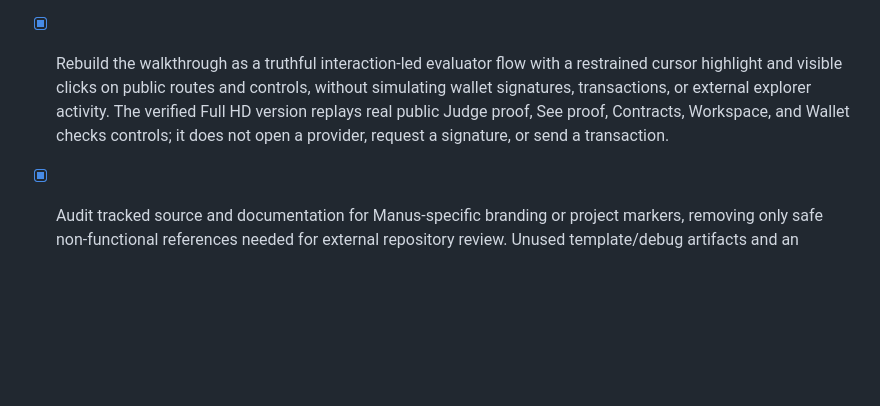
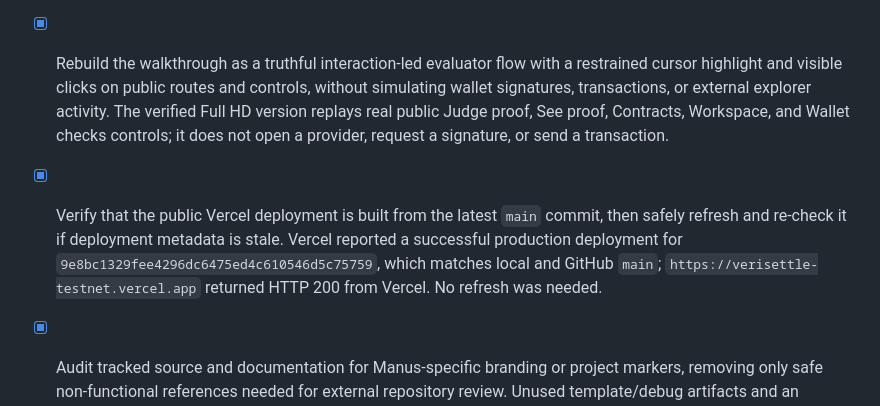
Before and after one commit to anhquan075/verisettle, a Markdown page: todo.md, the part around the change. GitHub-like rendering; blank space fills up the shorter version.

Commit message:
docs: record vercel deployment sync

```diff
--- a/todo.md
+++ b/todo.md
@@ -272,6 +272,7 @@
 - [x] Correct the submitted demo’s screenshot framing so every real-interface capture fully fits the widescreen video composition without narrow crops or letterboxing, then republish the verified replacement. The verified 1920 × 1080 wide-fit video is public, linked in the repository materials, and prominent in the submitted DoraHacks description; the original sidebar resource cannot be edited after review submission.
 - [x] Audit every walkthrough callout bounding box against its real interface target, correcting any offset, overreach, or obstruction before the next publication. The judge proof-route and wallet SIWE/readiness overreach were replaced with tighter cursor-led targeting; verification frames confirm alignment on the real public controls.
 - [x] Rebuild the walkthrough as a truthful interaction-led evaluator flow with a restrained cursor highlight and visible clicks on public routes and controls, without simulating wallet signatures, transactions, or external explorer activity. The verified Full HD version replays real public Judge proof, See proof, Contracts, Workspace, and Wallet checks controls; it does not open a provider, request a signature, or send a transaction.
+- [x] Verify that the public Vercel deployment is built from the latest `main` commit, then safely refresh and re-check it if deployment metadata is stale. Vercel reported a successful production deployment for `9e8bc1329fee4296dc6475ed4c610546d5c75759`, which matches local and GitHub `main`; `https://verisettle-testnet.vercel.app` returned HTTP 200 from Vercel. No refresh was needed.
 - [x] Audit tracked source and documentation for Manus-specific branding or project markers, removing only safe non-functional references needed for external repository review. Unused template/debug artifacts and an unreferenced branded dialog were removed; public assets now use a neutral route, while functional platform integrations remain intact.
 - [x] Rewrite the root README in concise plain language for hackathon evaluators, including local setup, test commands, real testnet contracts, security boundaries, and reviewer evidence links.
 - [x] Make `anhquan075/verisettle` public after the review cleanup is validated, without publishing secrets or changing deployed application behavior. Repository visibility was verified as `PUBLIC` on GitHub.
```
